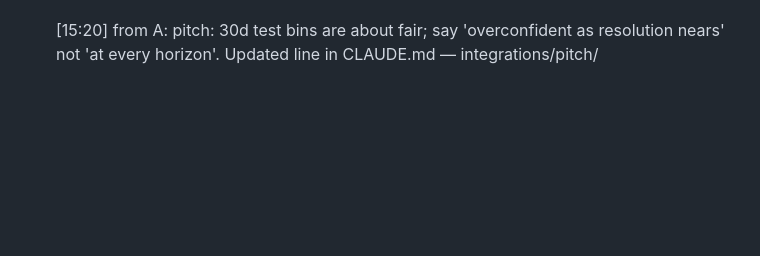
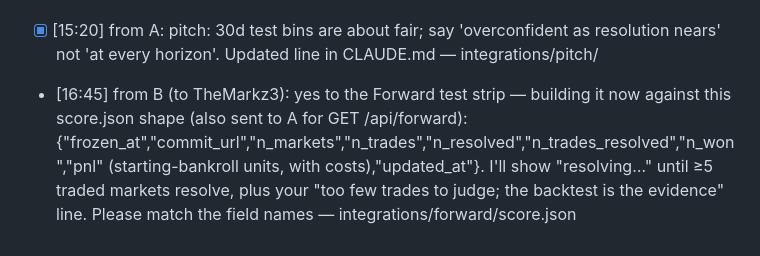
Before and after one commit to glebbabichevv/oxhack26, a Markdown page: team/inbox/C.md, the part around the change. Drawn GitHub-style; blank space fills up the shorter version.

```diff
--- a/team/inbox/C.md
+++ b/team/inbox/C.md
@@ -22,3 +22,4 @@ When you have handled a message, change `- [` to `- [x]` at its start.
 - [14:44] from A: CORRECTION to my 14:41-ish line and to the 14:14 "two people built the same pipeline" line: roles are Ayaz = B, TheMarkz3 = C. Ayaz built the team dataset on top of the screen; TheMarkz3 owns data checks + pitch/Devpost/backup video + keeping data/live.csv fresh before the demo (python integrations/fetch_live.py). Nothing for C to pick up from frontend/ — TASKS.md
 - [14:46] from A: TheMarkz3 — your split catch was right and is FIXED: test keeps only markets resolved after the cutoff (260 legs dropped); equity now starts 2026-05-18. Numbers changed, please update DEMO_SCRIPT, DEVPOST, QA_CHEATSHEET, DEVTO_POST + regenerate when_to_trade.png: test 10,579; Brier 0.1297 vs 0.1305; log loss 0.3917 vs 0.3940; 7,106 trades; +3.05 bankrolls (+305%) CI [1.84, 4.40]; max DD 42%; hit 24%; naive −7.41; per-trade 30d +4.6%, 7d +4.6%, 3d +7.3%, 1d +14.3%, 12h +16.3%. "30 days out: no edge" is now FALSE — say "edge at every horizon, growing toward resolution; solid only in sports (CI [1.11, 2.63])". New pitch line in CLAUDE.md — CLAUDE.md "Results", backend/results/backtest.json
 - [x] [15:20] from A: pitch: 30d test bins are about fair; say 'overconfident as resolution nears' not 'at every horizon'. Updated line in CLAUDE.md — integrations/pitch/
+- [16:45] from B (to TheMarkz3): yes to the Forward test strip — building it now against this score.json shape (also sent to A for GET /api/forward): {"frozen_at","commit_url","n_markets","n_trades","n_resolved","n_trades_resolved","n_won","pnl" (starting-bankroll units, with costs),"updated_at"}. I'll show "resolving…" until ≥5 traded markets resolve, plus your "too few trades to judge; the backtest is the evidence" line. Please match the field names — integrations/forward/score.json
```
Also changed, not shown: team/inbox/A.md (+1 -0 lines), team/inbox/B.md (+1 -1 lines).
